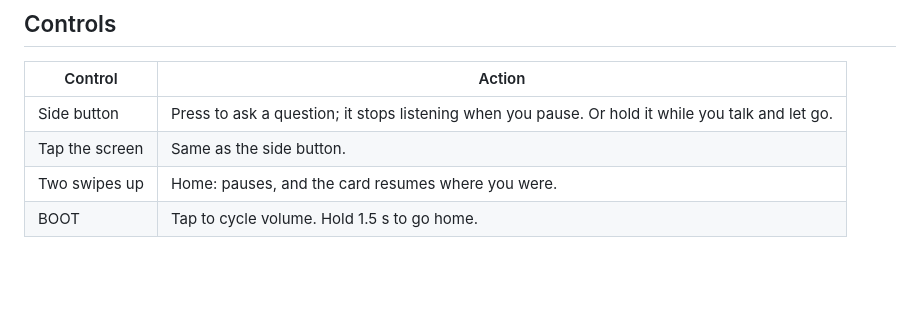
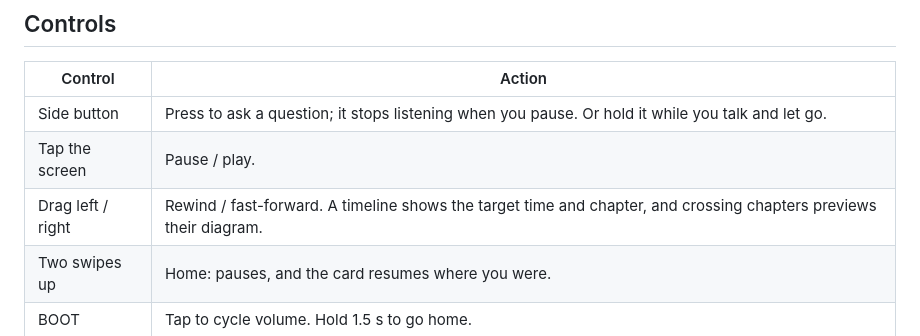
Before and after one commit to michaelraspuzzi/waveshare-feynman, a Markdown page: README.md, the part around the change. Drawn GitHub-style; blank space fills up the shorter version.

Commit message:
README: tap pauses, drag scrubs
Co-Authored-By: Claude Opus 5.5 <noreply@anthropic.com>

```diff
--- a/README.md
+++ b/README.md
@@ -11,7 +11,8 @@ Hardware: [Waveshare ESP32-S3-Touch-AMOLED-2.16](https://docs.waveshare.com/ESP3
 | Control | Action |
 |---|---|
 | Side button | Press to ask a question; it stops listening when you pause. Or hold it while you talk and let go. |
-| Tap the screen | Same as the side button. |
+| Tap the screen | Pause / play. |
+| Drag left / right | Rewind / fast-forward. A timeline shows the target time and chapter, and crossing chapters previews their diagram. |
 | Two swipes up | Home: pauses, and the card resumes where you were. |
 | BOOT | Tap to cycle volume. Hold 1.5 s to go home. |
 
```
